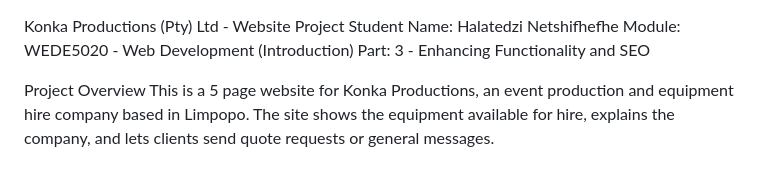
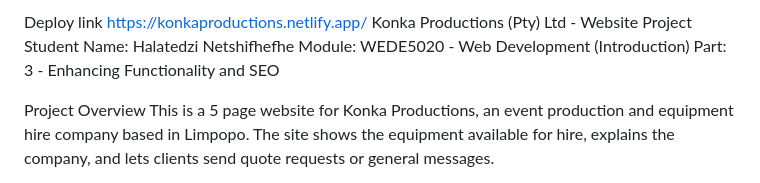
Before and after one commit to Bono-bo06/Konka-Production, a Markdown page: README.md, the part around the change. Rendered like a GitHub page.

Commit message:
Add deploy link to README

```diff
--- a/README.md
+++ b/README.md
@@ -1,3 +1,4 @@
+Deploy link https://konkaproductions.netlify.app/
 Konka Productions (Pty) Ltd - Website Project
 Student Name: Halatedzi Netshifhefhe
 Module: WEDE5020 - Web Development (Introduction)
```
